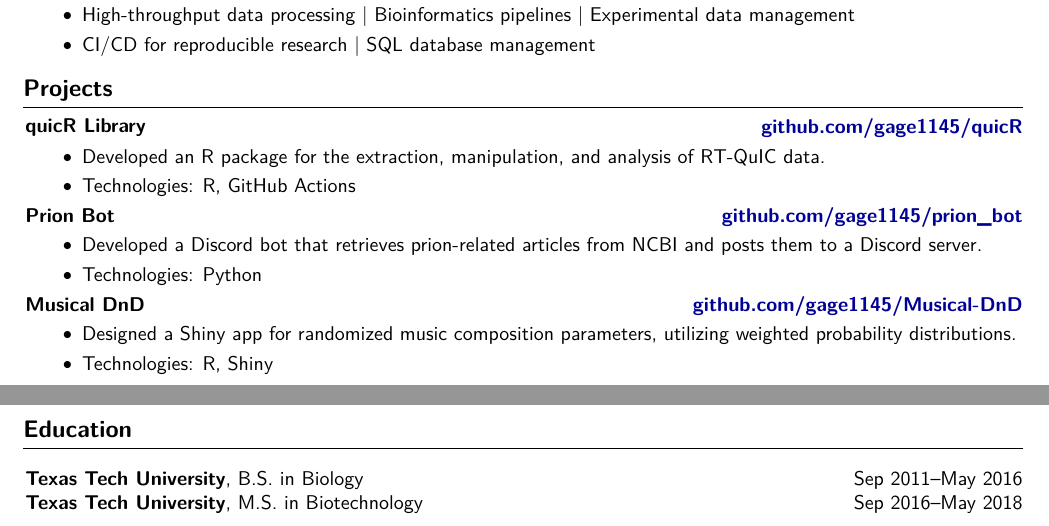
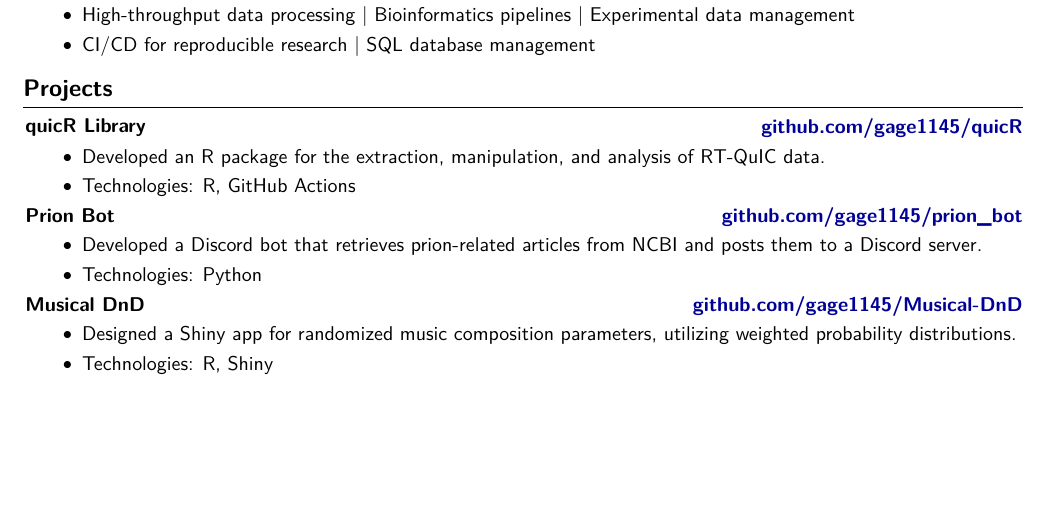
Before and after one commit to gage1145/resume, a LaTeX CV (data_science_resume.tex): two parts of pages 1 and 2 of 2 before the commit and part of the page after it, the two joined at a grey line, cut so that both start at the same text, the shorter picture padded with empty space. Compiled offline with pdfLaTeX.

Commit message:
Commented out the education section. Might not be necessary.

```diff
--- a/data_science_resume.tex
+++ b/data_science_resume.tex
@@ -124,14 +124,14 @@
         \end{highlights}
 
 
-    \section{Education}
+    % \section{Education}
 
-        \begin{twocolentry}{
-            Sep 2011--May 2016\\
-            Sep 2016--May 2018
-        }
-            \textbf{Texas Tech University}, B.S. in Biology\\
-            \textbf{Texas Tech University}, M.S. in Biotechnology
-        \end{twocolentry}
+    %     \begin{twocolentry}{
+    %         Sep 2011--May 2016\\
+    %         Sep 2016--May 2018
+    %     }
+    %         \textbf{Texas Tech University}, B.S. in Biology\\
+    %         \textbf{Texas Tech University}, M.S. in Biotechnology
+    %     \end{twocolentry}
 
 \end{document}
```
Also changed, not shown: data_science_resume.pdf.
